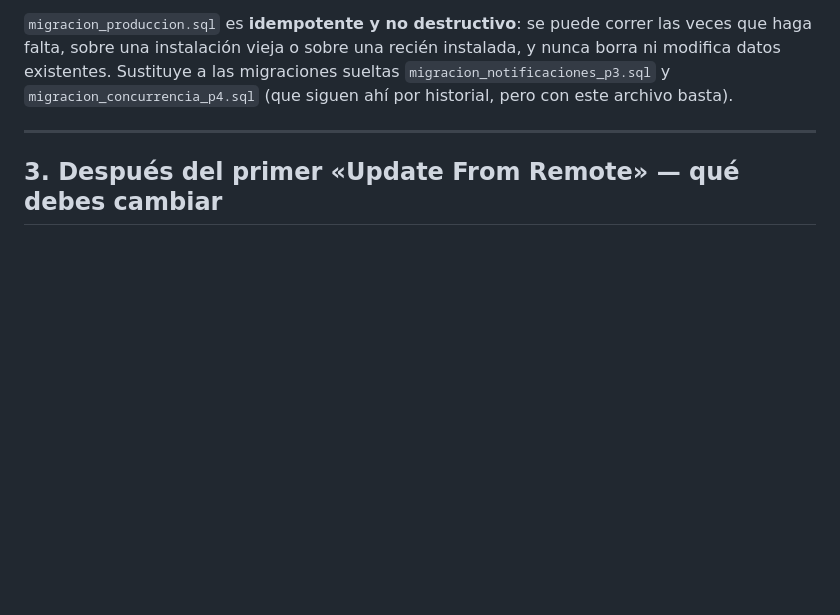
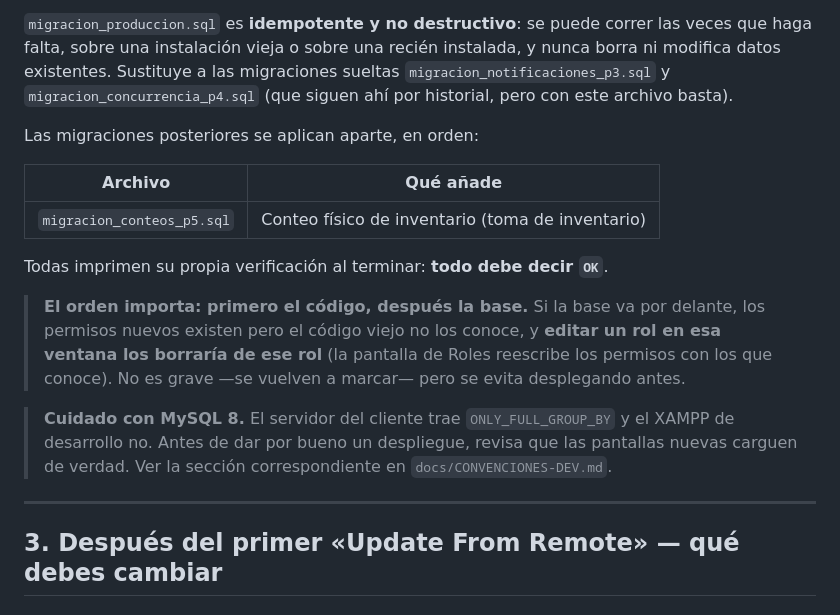
Before and after one commit to Jonathan20021/NexoPos, a Markdown page: DESPLIEGUE.md, the part around the change. Rendered like a GitHub page; blank space fills up the shorter version.

Commit message:
Despliegue: documenta el orden código→base y las migraciones posteriores
El orden importa: si la base va por delante del código, los permisos nuevos
existen pero la pantalla de Roles del código viejo no los conoce, y editar un
rol en esa ventana se los quitaría. No es grave —se vuelven a marcar— pero se
evita desplegando el código primero.

Añade también la tabla de migraciones que van aparte de migracion_produccion.sql
y el recordatorio de verificar contra MySQL 8 antes de dar un despliegue por
bueno.

Co-Authored-By: Claude Opus 5 (1M context) <noreply@anthropic.com>

```diff
--- a/DESPLIEGUE.md
+++ b/DESPLIEGUE.md
@@ -47,6 +47,23 @@ Si el sistema ya está corriendo y solo vas a subir cambios:
 que haga falta, sobre una instalación vieja o sobre una recién instalada, y nunca borra ni
 modifica datos existentes. Sustituye a las migraciones sueltas `migracion_notificaciones_p3.sql`
 y `migracion_concurrencia_p4.sql` (que siguen ahí por historial, pero con este archivo basta).
+
+Las migraciones posteriores se aplican aparte, en orden:
+
+| Archivo | Qué añade |
+|---|---|
+| `migracion_conteos_p5.sql` | Conteo físico de inventario (toma de inventario) |
+
+Todas imprimen su propia verificación al terminar: **todo debe decir `OK`**.
+
+> **El orden importa: primero el código, después la base.** Si la base va por delante,
+> los permisos nuevos existen pero el código viejo no los conoce, y **editar un rol en esa
+> ventana los borraría de ese rol** (la pantalla de Roles reescribe los permisos con los que
+> conoce). No es grave —se vuelven a marcar— pero se evita desplegando antes.
+
+> **Cuidado con MySQL 8.** El servidor del cliente trae `ONLY_FULL_GROUP_BY` y el XAMPP de
+> desarrollo no. Antes de dar por bueno un despliegue, revisa que las pantallas nuevas carguen
+> de verdad. Ver la sección correspondiente en `docs/CONVENCIONES-DEV.md`.
 
 ---
 
```
